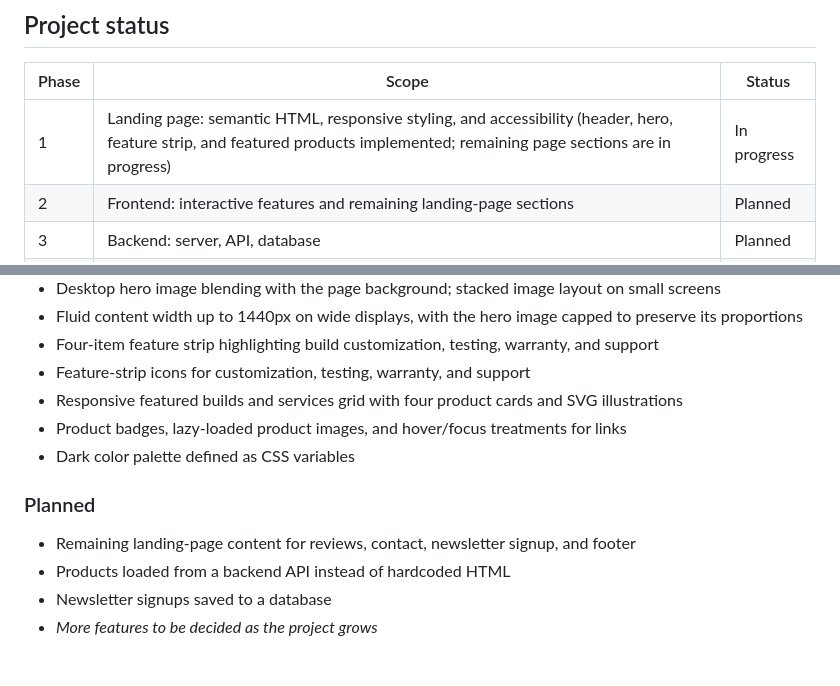
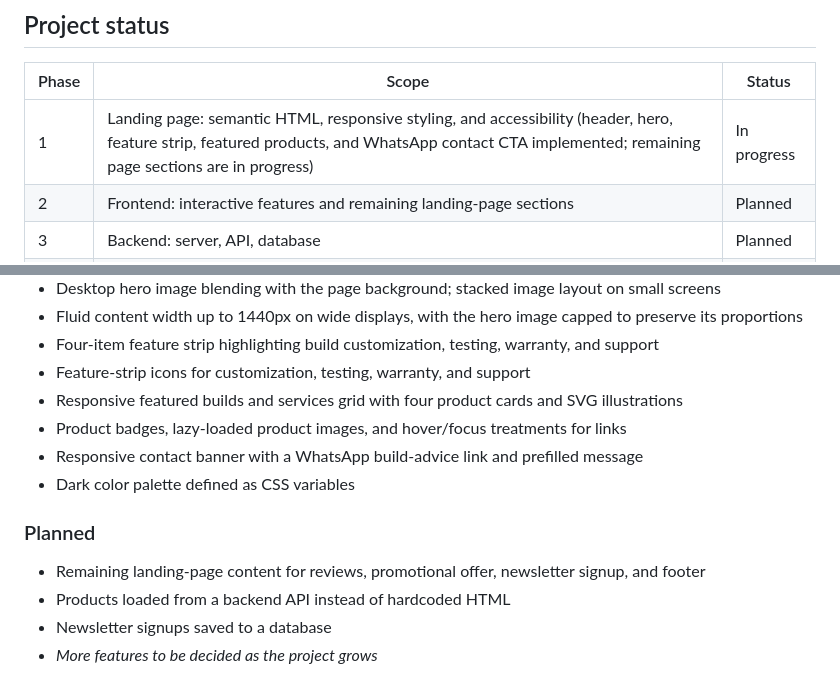
Before and after one commit to f1nh/collectava, a Markdown page: README.md, 2 parts joined by grey strips. Drawn GitHub-style.

Commit message:
docs: update README for WhatsApp CTA

```diff
--- a/README.md
+++ b/README.md
@@ -10,7 +10,7 @@ Collectava builds custom PCs and offers PC services. The goal of this project is
 
 | Phase | Scope | Status |
 |---|---|---|
-| 1 | Landing page: semantic HTML, responsive styling, and accessibility (header, hero, feature strip, and featured products implemented; remaining page sections are in progress) | In progress |
+| 1 | Landing page: semantic HTML, responsive styling, and accessibility (header, hero, feature strip, featured products, and WhatsApp contact CTA implemented; remaining page sections are in progress) | In progress |
 | 2 | Frontend: interactive features and remaining landing-page sections | Planned |
 | 3 | Backend: server, API, database | Planned |
 | 4 | Full stack integration: connect frontend to backend (for example, newsletter signups and products) | Planned |
@@ -30,11 +30,12 @@ Collectava builds custom PCs and offers PC services. The goal of this project is
 - Feature-strip icons for customization, testing, warranty, and support
 - Responsive featured builds and services grid with four product cards and SVG illustrations
 - Product badges, lazy-loaded product images, and hover/focus treatments for links
+- Responsive contact banner with a WhatsApp build-advice link and prefilled message
 - Dark color palette defined as CSS variables
 
 ### Planned
 
-- Remaining landing-page content for reviews, contact, newsletter signup, and footer
+- Remaining landing-page content for reviews, promotional offer, newsletter signup, and footer
 - Products loaded from a backend API instead of hardcoded HTML
 - Newsletter signups saved to a database
 - _More features to be decided as the project grows_
```
